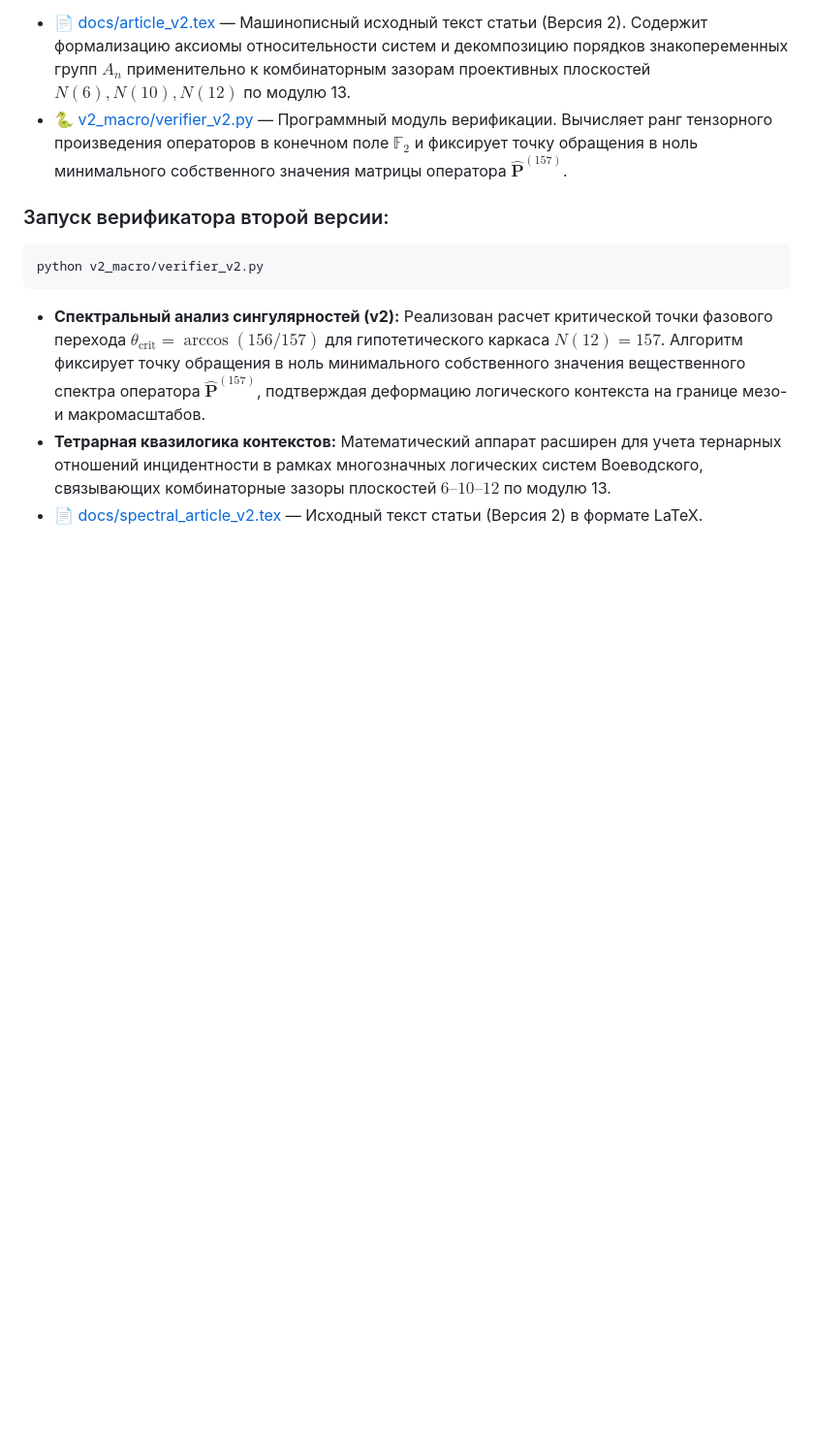
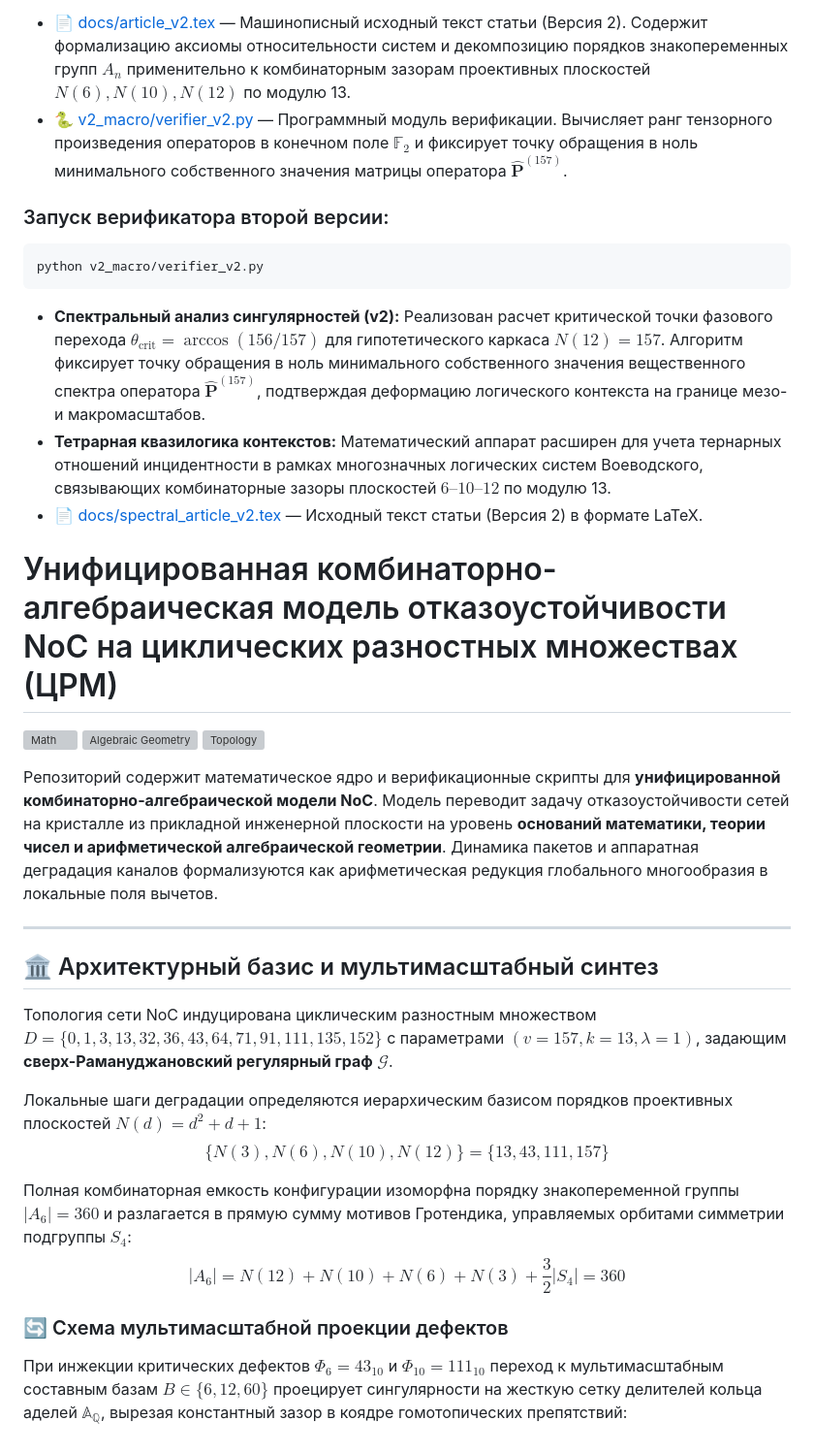
Before and after one commit to aleksejmohov647-hub/fano-7b-homoeostat, a Markdown page: README.md, the part around the change. Shown at 97% size. Rendered like a GitHub page; blank space fills up the shorter version; grey boxes are pictures that could not be loaded.

```diff
--- a/README.md
+++ b/README.md
@@ -256,3 +256,26 @@ python v2_macro/verifier_v2.py
 * **Спектральный анализ сингулярностей (v2):** Реализован расчет критической точки фазового перехода $\theta_{\text{crit}} = \arccos(156/157)$ для гипотетического каркаса $N(12) = 157$. Алгоритм фиксирует точку обращения в ноль минимального собственного значения вещественного спектра оператора $\hat{\mathbf{P}}^{(157)}$, подтверждая деформацию логического контекста на границе мезо- и макромасштабов.
 * **Тетрарная квазилогика контекстов:** Математический аппарат расширен для учета тернарных отношений инцидентности в рамках многозначных логических систем Воеводского, связывающих комбинаторные зазоры плоскостей $6\text{--}10\text{--}12$ по модулю 13.
 * 📄 [docs/spectral_article_v2.tex](./docs/spectral_article_v2.tex) — Исходный текст статьи (Версия 2) в формате LaTeX.
+# Унифицированная комбинаторно-алгебраическая модель отказоустойчивости NoC на циклических разностных множествах (ЦРМ)
+
+![Math](https://shields.io)
+![Algebraic Geometry](https://shields.io)
+![Topology](https://shields.io)
+
+Репозиторий содержит математическое ядро и верификационные скрипты для **унифицированной комбинаторно-алгебраической модели NoC**. Модель переводит задачу отказоустойчивости сетей на кристалле из прикладной инженерной плоскости на уровень **оснований математики, теории чисел и арифметической алгебраической геометрии**. Динамика пакетов и аппаратная деградация каналов формализуются как арифметическая редукция глобального многообразия в локальные поля вычетов.
+
+---
+
+## 🏛️ Архитектурный базис и мультимасштабный синтез
+
+Топология сети NoC индуцирована циклическим разностным множеством $D = \{0, 1, 3, 13, 32, 36, 43, 64, 71, 91, 111, 135, 152\}$ с параметрами $(v=157, k=13, \lambda=1)$, задающим **сверх-Рамануджановский регулярный граф** $\mathcal{G}$.
+
+Локальные шаги деградации определяются иерархическим базисом порядков проективных плоскостей $N(d) = d^2 + d + 1$:
+$$\{N(3), N(6), N(10), N(12)\} = \{13, 43, 111, 157\}$$
+
+Полная комбинаторная емкость конфигурации изоморфна порядку знакопеременной группы $|A_6| = 360$ и разлагается в прямую сумму мотивов Гротендика, управляемых орбитами симметрии подгруппы $S_4$:
+$$|A_6| = N(12) + N(10) + N(6) + N(3) + \frac{3}{2}|S_4| = 360$$
+
+### 🔄 Схема мультимасштабной проекции дефектов
+
+При инжекции критических дефектов $\Phi_6 = 43_{10}$ и $\Phi_{10} = 111_{10}$ переход к мультимасштабным составным базам $B \in \{6, 12, 60\}$ проецирует сингулярности на жесткую сетку делителей кольца аделей $\mathbb{A}_{\mathbb{Q}}$, вырезая константный зазор в коядре гомотопических препятствий:
```
